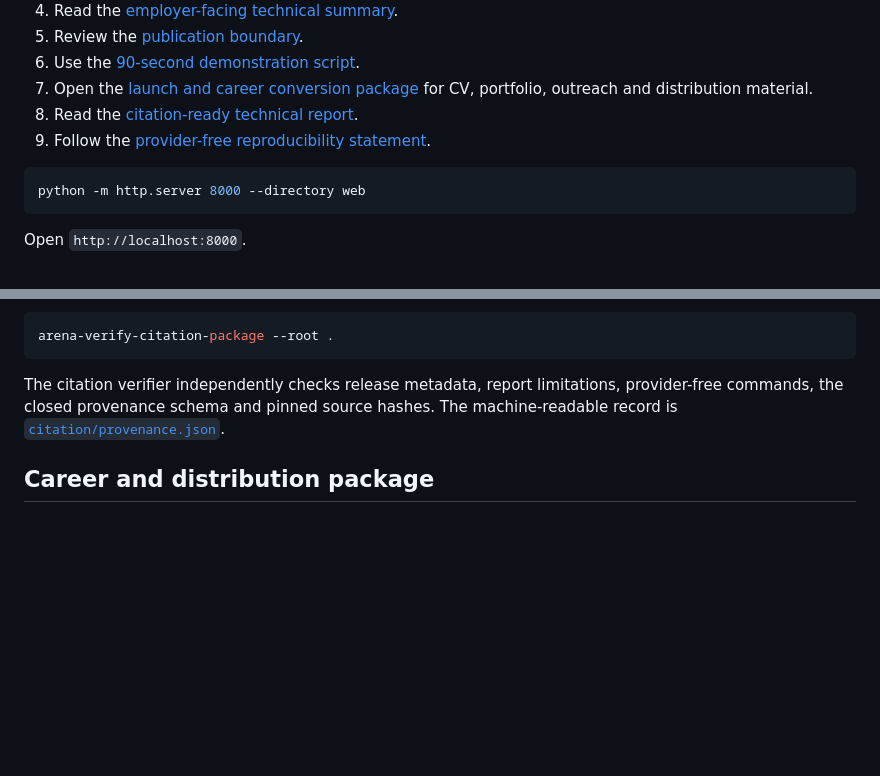
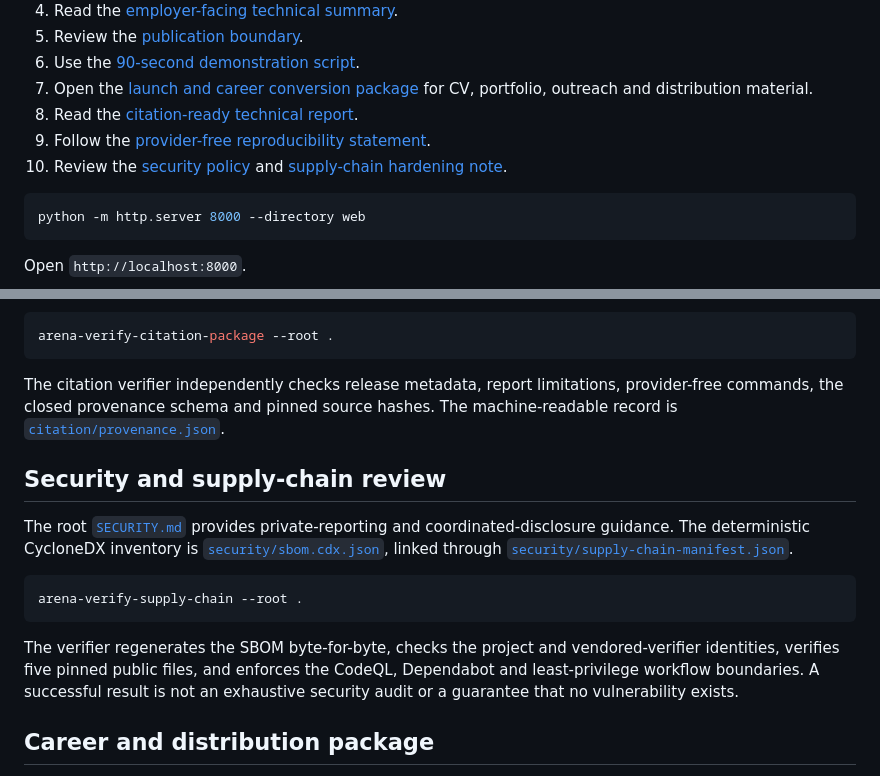
Before and after one commit to Luca-1304/agent-reliability-arena, a Markdown page: SHOWCASE.md, 2 parts joined by grey strips. GitHub-like rendering; blank space fills up the shorter version.

Commit message:
docs: expose supply-chain security review route

````diff
--- a/SHOWCASE.md
+++ b/SHOWCASE.md
@@ -17,6 +17,7 @@ This is the compact public route through Agent Reliability Arena. It presents th
 7. Open the [launch and career conversion package](LAUNCH.md) for CV, portfolio, outreach and distribution material.
 8. Read the [citation-ready technical report](docs/TECHNICAL_REPORT.md).
 9. Follow the [provider-free reproducibility statement](docs/REPRODUCIBILITY.md).
+10. Review the [security policy](SECURITY.md) and [supply-chain hardening note](docs/SUPPLY_CHAIN_SECURITY.md).
 
 ```bash
 python -m http.server 8000 --directory web
@@ -53,6 +54,16 @@ arena-verify-citation-package --root .
 
 The citation verifier independently checks release metadata, report limitations, provider-free commands, the closed provenance schema and pinned source hashes. The machine-readable record is [`citation/provenance.json`](citation/provenance.json).
 
+## Security and supply-chain review
+
+The root [`SECURITY.md`](SECURITY.md) provides private-reporting and coordinated-disclosure guidance. The deterministic CycloneDX inventory is [`security/sbom.cdx.json`](security/sbom.cdx.json), linked through [`security/supply-chain-manifest.json`](security/supply-chain-manifest.json).
+
+```bash
+arena-verify-supply-chain --root .
+```
+
+The verifier regenerates the SBOM byte-for-byte, checks the project and vendored-verifier identities, verifies five pinned public files, and enforces the CodeQL, Dependabot and least-privilege workflow boundaries. A successful result is not an exhaustive security audit or a guarantee that no vulnerability exists.
+
 ## Career and distribution package
 
 The separate [launch package](LAUNCH.md) converts the verified showcase into reusable CV, portfolio, recruiter, professional-social and technical-community copy without modifying the locked evidence bundle.
````
